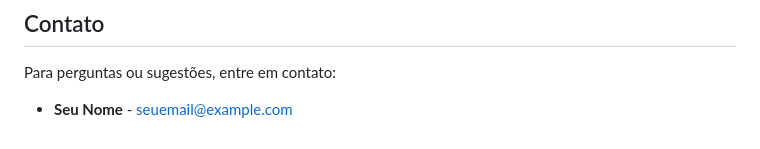
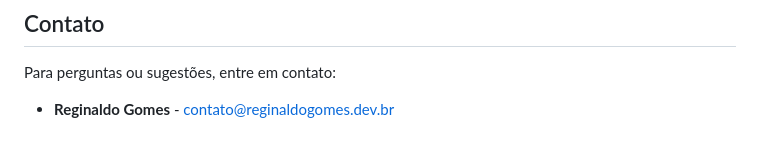
Before and after one commit to reginaldogomes/microsoft-typescript-learn, a Markdown page: README.md, the part around the change. Rendered like a GitHub page.

```diff
--- a/README.md
+++ b/README.md
@@ -82,4 +82,4 @@ Este projeto está licenciado sob a [MIT License](LICENSE).
 
 Para perguntas ou sugestões, entre em contato:
 
-- **Seu Nome** - seuemail@example.com
+- **Reginaldo Gomes** - contato@reginaldogomes.dev.br
```
